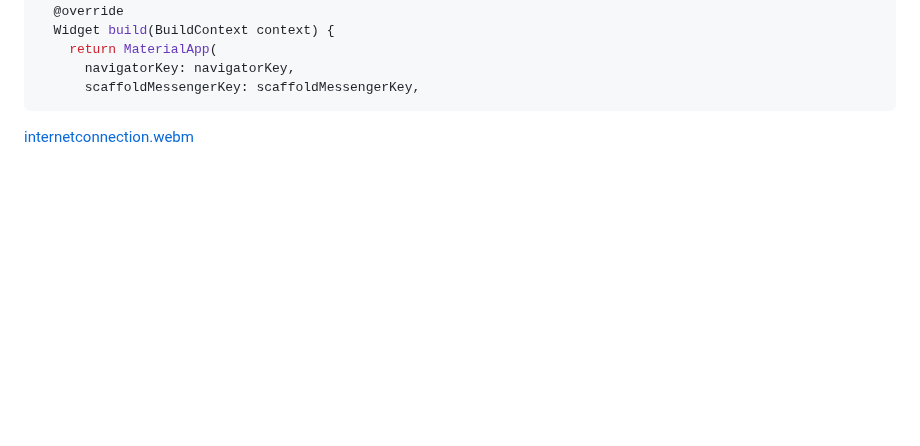
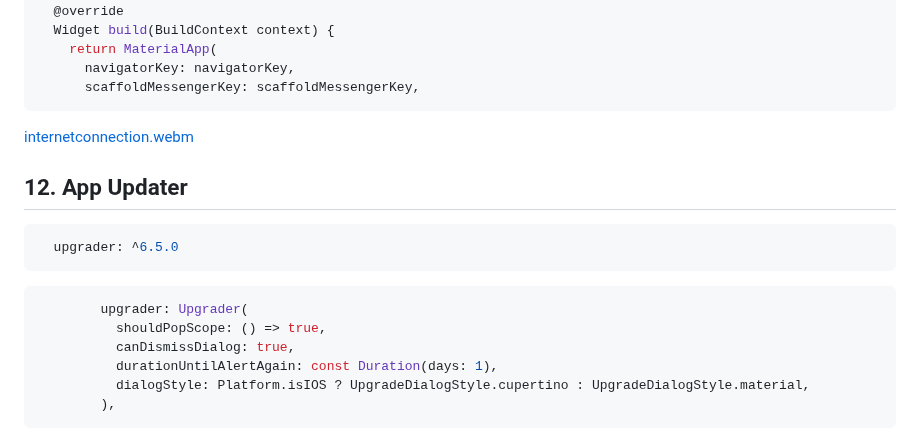
Before and after one commit to YamamotoDesu/flutter_setup, a Markdown page: README.md, the part around the change. GitHub-like rendering; blank space fills up the shorter version.

````diff
--- a/README.md
+++ b/README.md
@@ -718,3 +718,18 @@ class _MainWidgetState extends ConsumerState<MainWidget> {
 ```
 
 [internetconnection.webm](https://github.com/YamamotoDesu/flutter_setup/assets/47273077/803e7a42-48c7-4a1e-9226-f864950299d7)
+
+## 12. App Updater
+
+```yaml
+  upgrader: ^6.5.0
+```
+
+```dart
+        upgrader: Upgrader(
+          shouldPopScope: () => true,
+          canDismissDialog: true,
+          durationUntilAlertAgain: const Duration(days: 1),
+          dialogStyle: Platform.isIOS ? UpgradeDialogStyle.cupertino : UpgradeDialogStyle.material,
+        ),
+```
````
